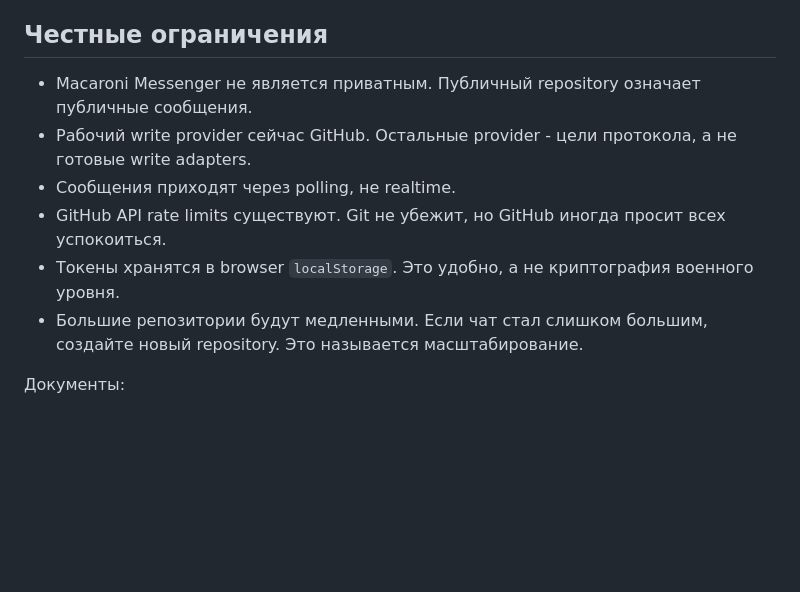
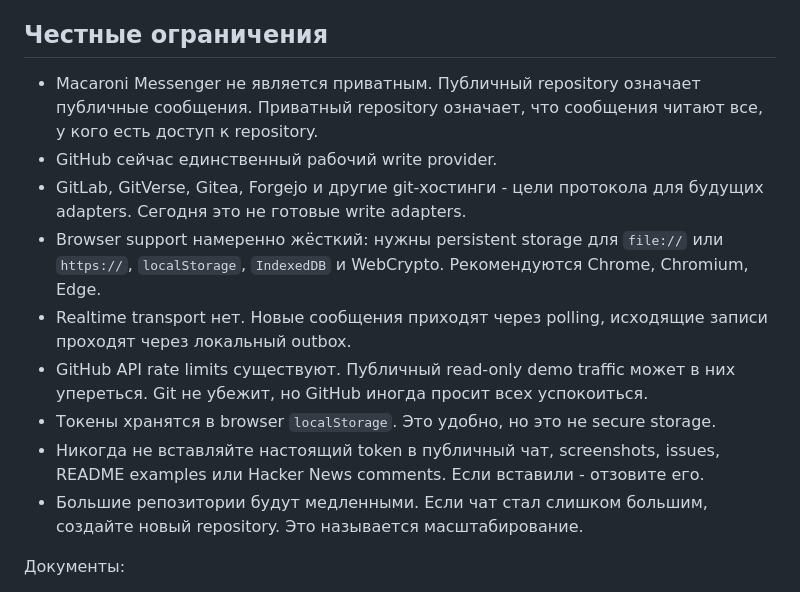
Before and after one commit to vanyapr/makaroshki, a Markdown page: README.ru.md, the part around the change. Rendered like a GitHub page; blank space fills up the shorter version.

Commit message:
docs: make hacker news limitations explicit

```diff
--- a/README.ru.md
+++ b/README.ru.md
@@ -55,11 +55,14 @@ Demo открывает публичный репозиторий `vanyapr/makar
 
 ## Честные ограничения
 
-- Macaroni Messenger не является приватным. Публичный repository означает публичные сообщения.
-- Рабочий write provider сейчас GitHub. Остальные provider - цели протокола, а не готовые write adapters.
-- Сообщения приходят через polling, не realtime.
-- GitHub API rate limits существуют. Git не убежит, но GitHub иногда просит всех успокоиться.
-- Токены хранятся в browser `localStorage`. Это удобно, а не криптография военного уровня.
+- Macaroni Messenger не является приватным. Публичный repository означает публичные сообщения. Приватный repository означает, что сообщения читают все, у кого есть доступ к repository.
+- GitHub сейчас единственный рабочий write provider.
+- GitLab, GitVerse, Gitea, Forgejo и другие git-хостинги - цели протокола для будущих adapters. Сегодня это не готовые write adapters.
+- Browser support намеренно жёсткий: нужны persistent storage для `file://` или `https://`, `localStorage`, `IndexedDB` и WebCrypto. Рекомендуются Chrome, Chromium, Edge.
+- Realtime transport нет. Новые сообщения приходят через polling, исходящие записи проходят через локальный outbox.
+- GitHub API rate limits существуют. Публичный read-only demo traffic может в них упереться. Git не убежит, но GitHub иногда просит всех успокоиться.
+- Токены хранятся в browser `localStorage`. Это удобно, но это не secure storage.
+- Никогда не вставляйте настоящий token в публичный чат, screenshots, issues, README examples или Hacker News comments. Если вставили - отзовите его.
 - Большие репозитории будут медленными. Если чат стал слишком большим, создайте новый repository. Это называется масштабирование.
 
 Документы:
```
Also changed, not shown: README.en.md (+8 -5 lines), README.md (+8 -5 lines).
